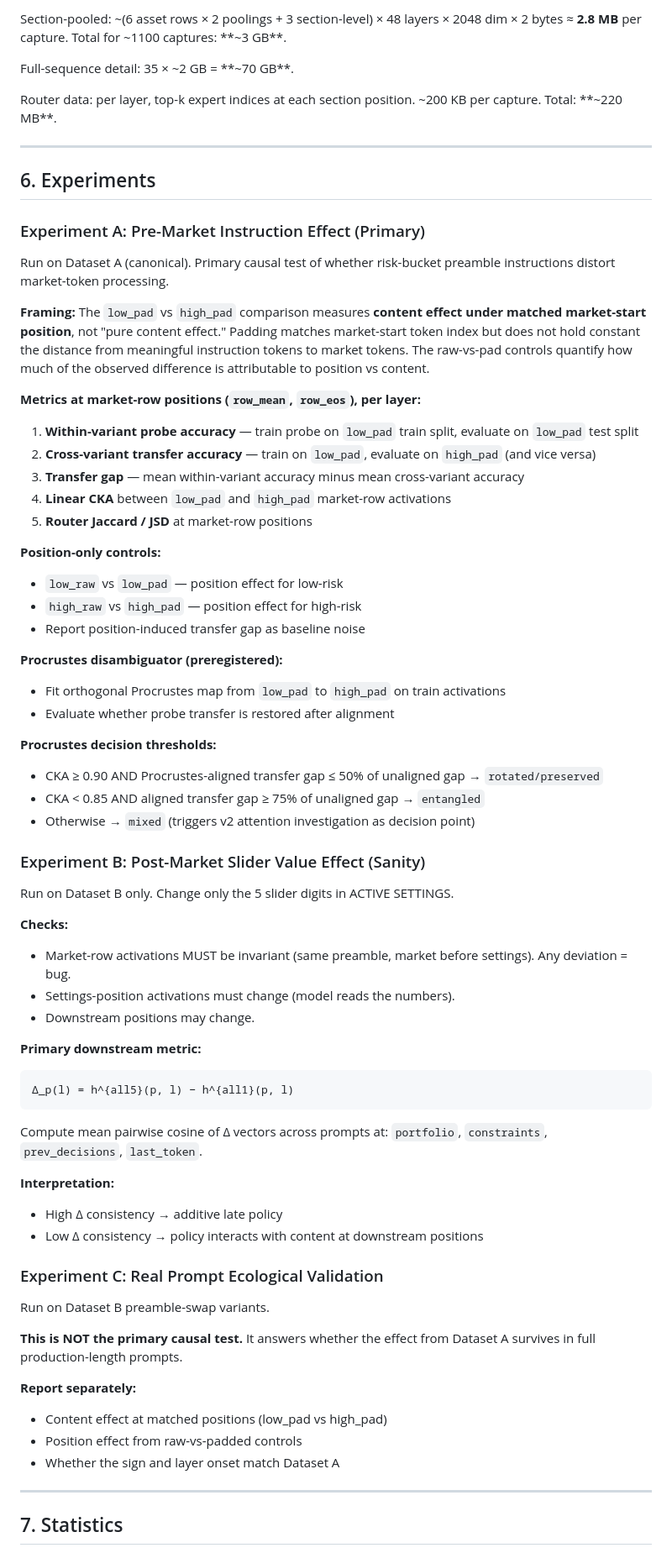
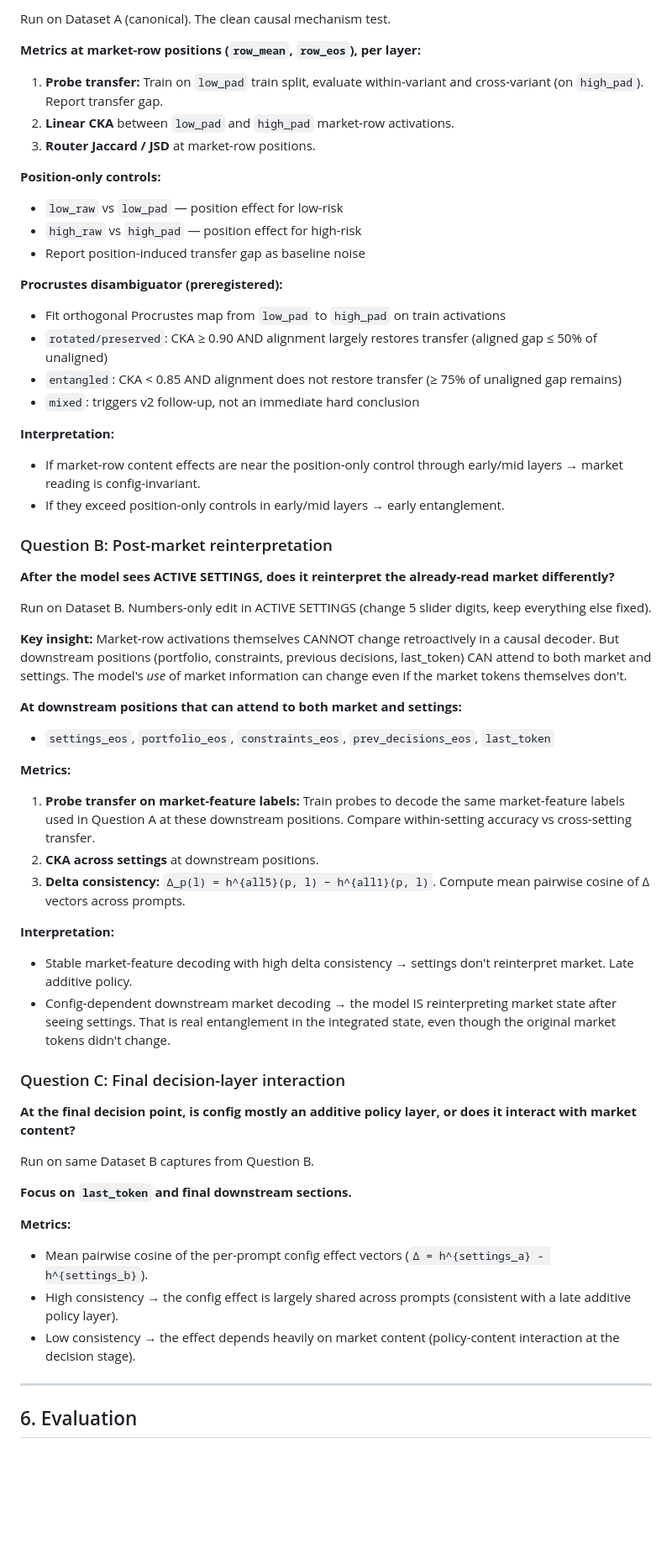
Before and after one commit to concordance-co/xenon, a Markdown page: MARKET_ANALYSIS_PLAN.md, the part around one of its changes. Shown at 84% size. Rendered like a GitHub page; blank space fills up the shorter version.

Commit message:
updated plan

````diff
--- a/MARKET_ANALYSIS_PLAN.md
+++ b/MARKET_ANALYSIS_PLAN.md
@@ -177,26 +178,10 @@ The supervised task is binary classification per asset-row: given `row_mean(l)`
 
-Section-pooled: ~(6 asset rows × 2 poolings + 3 section-level) × 48 layers × 2048 dim × 2 bytes ≈ **2.8 MB** per capture. Total for ~1100 captures: **~3 GB**.
-
-Full-sequence detail: 35 × ~2 GB = **~70 GB**.
-
-Router data: per layer, top-k expert indices at each section position. ~200 KB per capture. Total: **~220 MB**.
-
----
-
-## 6. Experiments
-
-### Experiment A: Pre-Market Instruction Effect (Primary)
-
-Run on Dataset A (canonical). Primary causal test of whether risk-bucket preamble instructions distort market-token processing.
-
-**Framing:** The `low_pad` vs `high_pad` comparison measures **content effect under matched market-start position**, not "pure content effect." Padding matches market-start token index but does not hold constant the distance from meaningful instruction tokens to market tokens. The raw-vs-pad controls quantify how much of the observed difference is attributable to position vs content.
+Run on Dataset A (canonical). The clean causal mechanism test.
 
 **Metrics at market-row positions (`row_mean`, `row_eos`), per layer:**
-1. **Within-variant probe accuracy** — train probe on `low_pad` train split, evaluate on `low_pad` test split
-2. **Cross-variant transfer accuracy** — train on `low_pad`, evaluate on `high_pad` (and vice versa)
-3. **Transfer gap** — mean within-variant accuracy minus mean cross-variant accuracy
-4. **Linear CKA** between `low_pad` and `high_pad` market-row activations
-5. **Router Jaccard / JSD** at market-row positions
+1. **Probe transfer:** Train on `low_pad` train split, evaluate within-variant and cross-variant (on `high_pad`). Report transfer gap.
+2. **Linear CKA** between `low_pad` and `high_pad` market-row activations.
+3. **Router Jaccard / JSD** at market-row positions.
 
 **Position-only controls:**
 - `low_raw` vs `low_pad` — position effect for low-risk
@@ -205,44 +190,48 @@ Run on Dataset A (canonical). Primary causal test of whether risk-bucket preambl
 
 **Procrustes disambiguator (preregistered):**
 - Fit orthogonal Procrustes map from `low_pad` to `high_pad` on train activations
-- Evaluate whether probe transfer is restored after alignment
-
-**Procrustes decision thresholds:**
-- CKA ≥ 0.90 AND Procrustes-aligned transfer gap ≤ 50% of unaligned gap → `rotated/preserved`
-- CKA < 0.85 AND aligned transfer gap ≥ 75% of unaligned gap → `entangled`
-- Otherwise → `mixed` (triggers v2 attention investigation as decision point)
-
-### Experiment B: Post-Market Slider Value Effect (Sanity)
-
-Run on Dataset B only. Change only the 5 slider digits in ACTIVE SETTINGS.
-
-**Checks:**
-- Market-row activations MUST be invariant (same preamble, market before settings). Any deviation = bug.
-- Settings-position activations must change (model reads the numbers).
-- Downstream positions may change.
-
-**Primary downstream metric:**
-```
-Δ_p(l) = h^{all5}(p, l) − h^{all1}(p, l)
-```
-Compute mean pairwise cosine of Δ vectors across prompts at: `portfolio`, `constraints`, `prev_decisions`, `last_token`.
+- `rotated/preserved`: CKA ≥ 0.90 AND alignment largely restores transfer (aligned gap ≤ 50% of unaligned)
+- `entangled`: CKA < 0.85 AND alignment does not restore transfer (≥ 75% of unaligned gap remains)
+- `mixed`: triggers v2 follow-up, not an immediate hard conclusion
 
 **Interpretation:**
-- High Δ consistency → additive late policy
-- Low Δ consistency → policy interacts with content at downstream positions
+- If market-row content effects are near the position-only control through early/mid layers → market reading is config-invariant.
+- If they exceed position-only controls in early/mid layers → early entanglement.
 
-### Experiment C: Real Prompt Ecological Validation
+### Question B: Post-market reinterpretation
 
-Run on Dataset B preamble-swap variants.
+**After the model sees ACTIVE SETTINGS, does it reinterpret the already-read market differently?**
 
-**This is NOT the primary causal test.** It answers whether the effect from Dataset A survives in full production-length prompts.
+Run on Dataset B. Numbers-only edit in ACTIVE SETTINGS (change 5 slider digits, keep everything else fixed).
 
-**Report separately:**
-- Content effect at matched positions (low_pad vs high_pad)
-- Position effect from raw-vs-padded controls
-- Whether the sign and layer onset match Dataset A
+**Key insight:** Market-row activations themselves CANNOT change retroactively in a causal decoder. But downstream positions (portfolio, constraints, previous decisions, last_token) CAN attend to both market and settings. The model's *use* of market information can change even if the market tokens themselves don't.
+
+**At downstream positions that can attend to both market and settings:**
+- `settings_eos`, `portfolio_eos`, `constraints_eos`, `prev_decisions_eos`, `last_token`
+
+**Metrics:**
+1. **Probe transfer on market-feature labels:** Train probes to decode the same market-feature labels used in Question A at these downstream positions. Compare within-setting accuracy vs cross-setting transfer.
+2. **CKA across settings** at downstream positions.
+3. **Delta consistency:** `Δ_p(l) = h^{all5}(p, l) − h^{all1}(p, l)`. Compute mean pairwise cosine of Δ vectors across prompts.
+
+**Interpretation:**
+- Stable market-feature decoding with high delta consistency → settings don't reinterpret market. Late additive policy.
+- Config-dependent downstream market decoding → the model IS reinterpreting market state after seeing settings. That is real entanglement in the integrated state, even though the original market tokens didn't change.
+
+### Question C: Final decision-layer interaction
+
+**At the final decision point, is config mostly an additive policy layer, or does it interact with market content?**
+
+Run on same Dataset B captures from Question B.
+
+**Focus on `last_token` and final downstream sections.**
+
+**Metrics:**
+- Mean pairwise cosine of the per-prompt config effect vectors (`Δ = h^{settings_a} - h^{settings_b}`).
+- High consistency → the config effect is largely shared across prompts (consistent with a late additive policy layer).
+- Low consistency → the effect depends heavily on market content (policy-content interaction at the decision stage).
 
 ---
 
-## 7. Statistics
+## 6. Evaluation
 
````
Also changed, not shown: other parts of MARKET_ANALYSIS_PLAN.md (+135 -136 lines).
